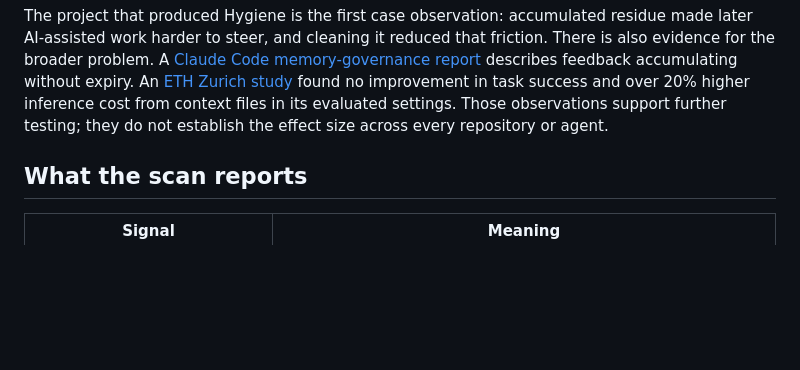
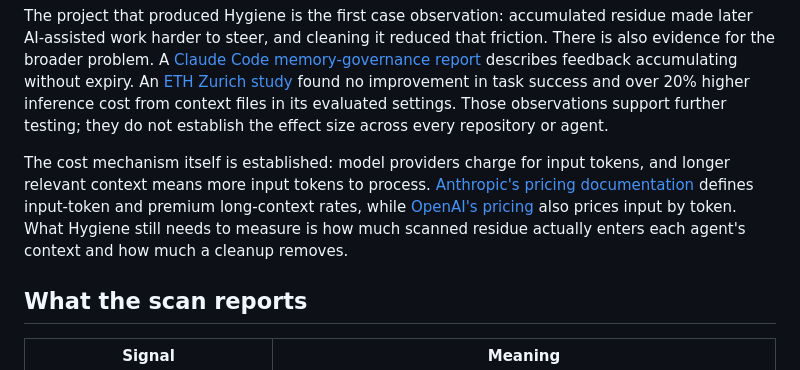
Before and after one commit to nouvic/hygiene, a Markdown page: README.md, the part around the change. GitHub-like rendering; blank space fills up the shorter version.

Commit message:
docs: cite token cost evidence

```diff
--- a/README.md
+++ b/README.md
@@ -67,6 +67,13 @@ accumulating without expiry. An [ETH Zurich study](https://www.sri.inf.ethz.ch/p
 found no improvement in task success and over 20% higher inference cost from
 context files in its evaluated settings. Those observations support further
 testing; they do not establish the effect size across every repository or agent.
+
+The cost mechanism itself is established: model providers charge for input tokens,
+and longer relevant context means more input tokens to process. [Anthropic's pricing
+documentation](https://docs.anthropic.com/en/docs/about-claude/pricing) defines
+input-token and premium long-context rates, while [OpenAI's pricing](https://platform.openai.com/pricing)
+also prices input by token. What Hygiene still needs to measure is how much scanned
+residue actually enters each agent's context and how much a cleanup removes.
 
 ## What the scan reports
 
```
Also changed, not shown: docs/context-rot-and-instruction-residue.md (+18 -0 lines).
